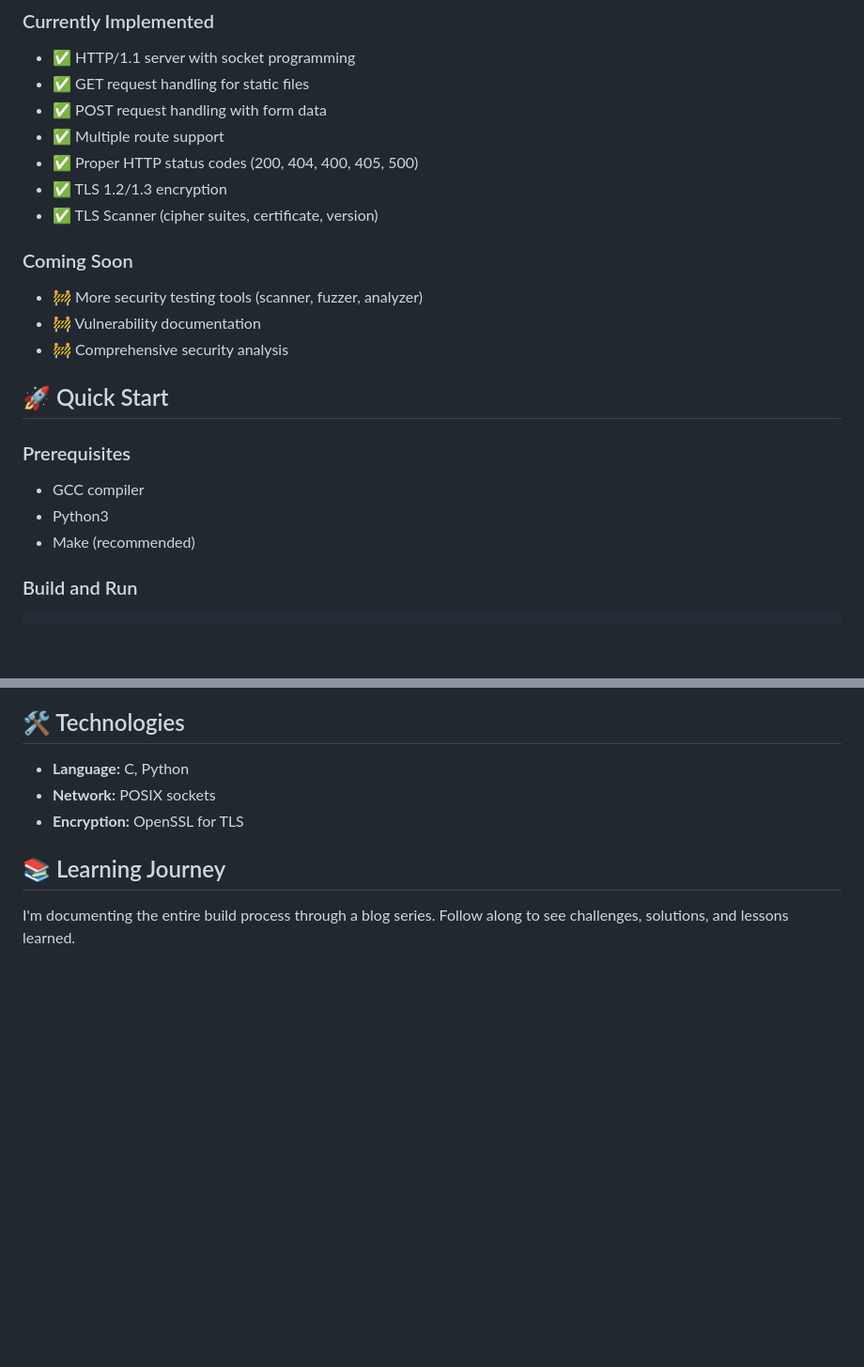
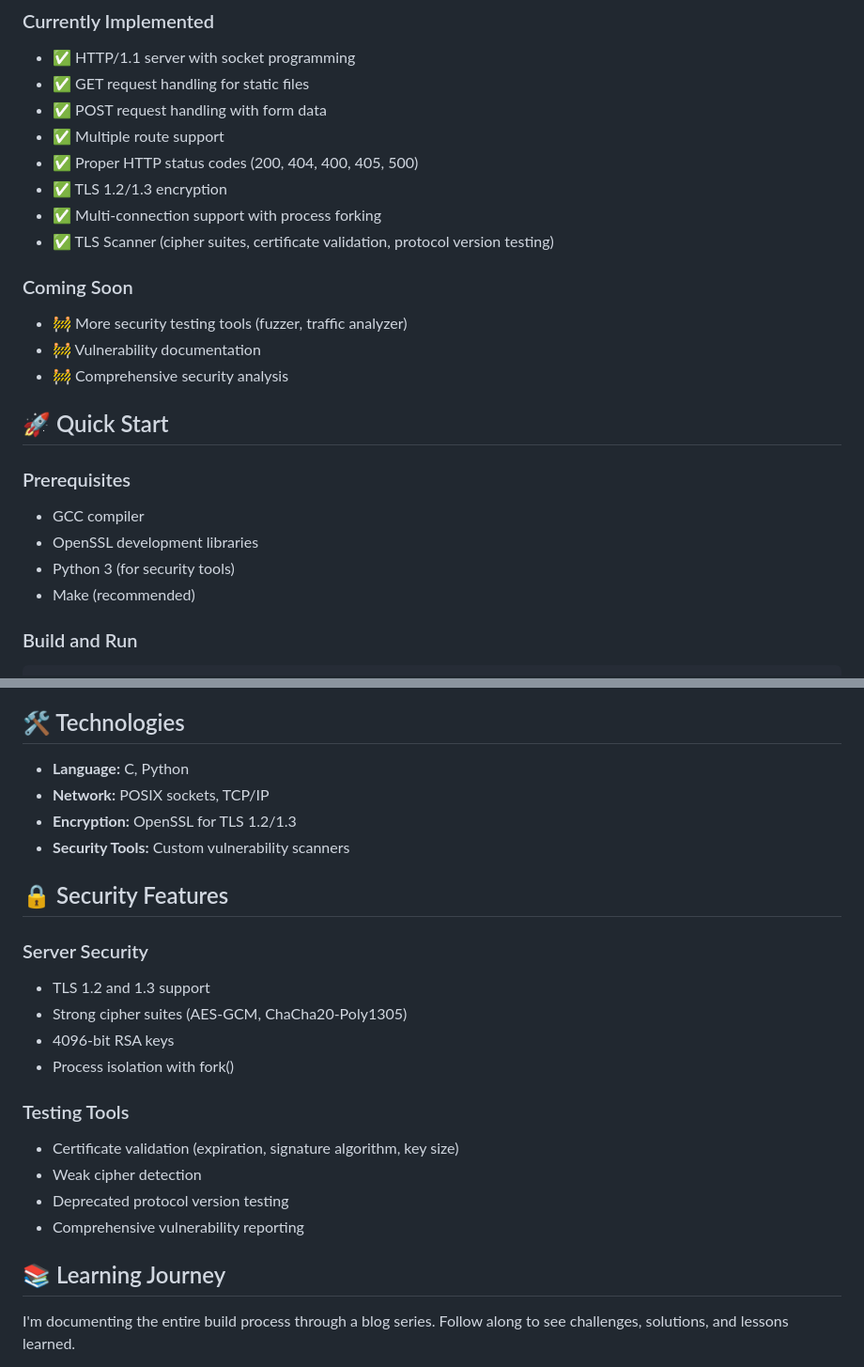
Before and after one commit to EthanMartin123/http-tls-security-toolkit, a Markdown page: README.md, 2 parts joined by grey strips. Shown: that part at 94% size. Drawn GitHub-style; blank space fills up the shorter version.

```diff
--- a/README.md
+++ b/README.md
@@ -24,10 +24,11 @@ This project demonstrates:
 - ✅ Multiple route support
 - ✅ Proper HTTP status codes (200, 404, 400, 405, 500)
 - ✅ TLS 1.2/1.3 encryption
-- ✅ TLS Scanner (cipher suites, certificate, version)
+- ✅ Multi-connection support with process forking
+- ✅ TLS Scanner (cipher suites, certificate validation, protocol version testing)
 
 ### Coming Soon
-- 🚧 More security testing tools (scanner, fuzzer, analyzer)
+- 🚧 More security testing tools (fuzzer, traffic analyzer)
 - 🚧 Vulnerability documentation
 - 🚧 Comprehensive security analysis
 
@@ -35,7 +36,8 @@ This project demonstrates:
 
 ### Prerequisites
 - GCC compiler
-- Python3
+- OpenSSL development libraries
+- Python 3 (for security tools)
 - Make (recommended)
 
 ### Build and Run
@@ -105,8 +115,23 @@ https://localhost:8080/
 ## 🛠️ Technologies
 
 - **Language:** C, Python
-- **Network:** POSIX sockets
-- **Encryption:** OpenSSL for TLS
+- **Network:** POSIX sockets, TCP/IP
+- **Encryption:** OpenSSL for TLS 1.2/1.3
+- **Security Tools:** Custom vulnerability scanners
+
+## 🔒 Security Features
+
+### Server Security
+- TLS 1.2 and 1.3 support
+- Strong cipher suites (AES-GCM, ChaCha20-Poly1305)
+- 4096-bit RSA keys
+- Process isolation with fork()
+
+### Testing Tools
+- Certificate validation (expiration, signature algorithm, key size)
+- Weak cipher detection
+- Deprecated protocol version testing
+- Comprehensive vulnerability reporting
 
 ## 📚 Learning Journey
 
```
Also changed, not shown: other parts of README.md (+33 -25 lines).
